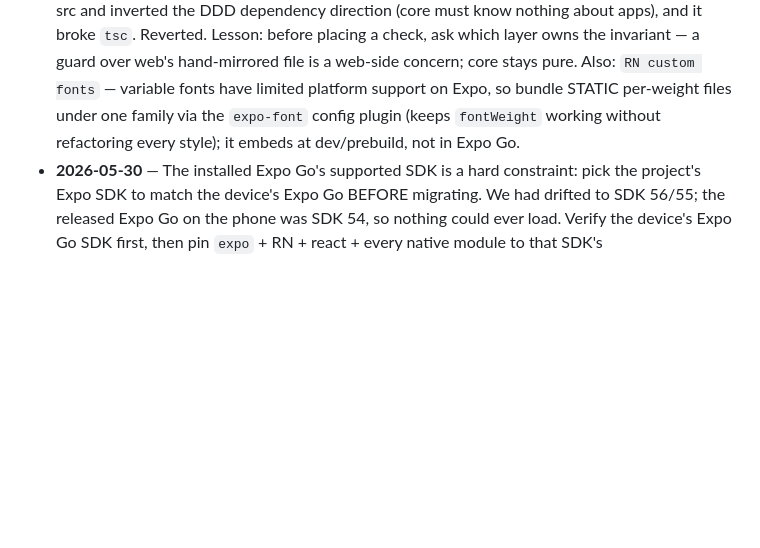
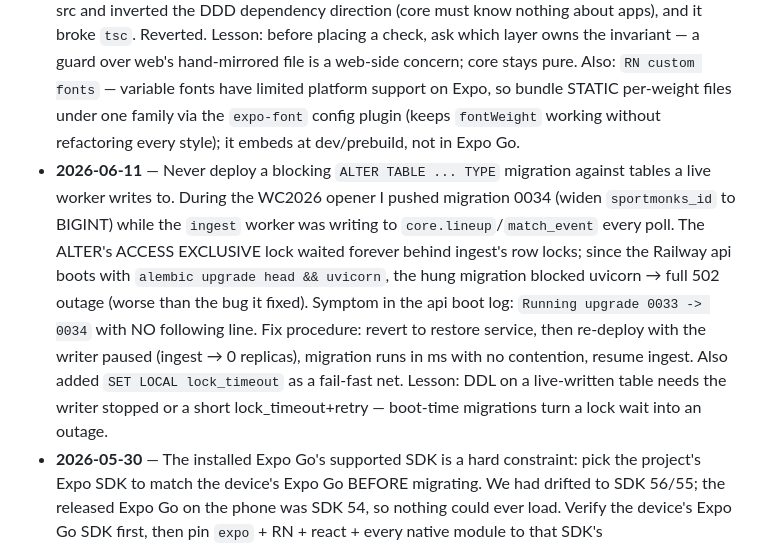
Before and after one commit to rossifed/fundxi, a Markdown page: LESSONS.md, the part around the change. Drawn GitHub-style; blank space fills up the shorter version.

Commit message:
docs(lessons): blocking migration vs live-written table caused WC opener 502
Co-Authored-By: Claude Opus 4.8 (1M context) <noreply@anthropic.com>

```diff
--- a/LESSONS.md
+++ b/LESSONS.md
@@ -8,4 +8,5 @@ One-line entries: date · what changed · why previous approach failed.
 - **2026-05-20** — When adding a UI info element (icon, badge, value) on one surface, immediately mirror it to ALL other surfaces showing the same info for the same entity, in the same commit. I added goal/card badges only to the pitch tokens (PitchView) without applying them to the list cards (RosterCard), and the user had to point it out. Extracted a shared `MatchEventBadge` component to make the symmetry structural. Memory: `ui-coherence-symmetry`.
 - **2026-05-30** — When testing Expo Go on a physical iOS device and it shows "the internet connection appears to be offline" while the phone's browser reaches the dev server and general internet works, check the **iOS Local Network permission for Expo Go FIRST** (Settings > Expo Go > Local Network). iOS blocks per-app LAN access; denied → Expo Go can't contact the dev server and mislabels it "offline" without ever making a request. I burned ~2h chasing firewall/tunnel/QR/subnet/VPN before the user found the toggle. Diagnostic signal: the dev-server log shows **zero** incoming native bundle requests — the request never leaves the phone.
 - **2026-06-01** — A cross-package parity test belongs to the package that owns the obligation, not to `packages/core`. I added a "web theme.css mirrors the palette" test inside `core/src` using `node:fs` to read `apps/web/...`; this forced node builtins into core's pure (no-node/no-DOM) src and inverted the DDD dependency direction (core must know nothing about apps), and it broke `tsc`. Reverted. Lesson: before placing a check, ask which layer owns the invariant — a guard over web's hand-mirrored file is a web-side concern; core stays pure. Also: `RN custom fonts` — variable fonts have limited platform support on Expo, so bundle STATIC per-weight files under one family via the `expo-font` config plugin (keeps `fontWeight` working without refactoring every style); it embeds at dev/prebuild, not in Expo Go.
+- **2026-06-11** — Never deploy a blocking `ALTER TABLE ... TYPE` migration against tables a live worker writes to. During the WC2026 opener I pushed migration 0034 (widen `sportmonks_id` to BIGINT) while the `ingest` worker was writing to `core.lineup`/`match_event` every poll. The ALTER's ACCESS EXCLUSIVE lock waited forever behind ingest's row locks; since the Railway api boots with `alembic upgrade head && uvicorn`, the hung migration blocked uvicorn → full 502 outage (worse than the bug it fixed). Symptom in the api boot log: `Running upgrade 0033 -> 0034` with NO following line. Fix procedure: revert to restore service, then re-deploy with the writer paused (ingest → 0 replicas), migration runs in ms with no contention, resume ingest. Also added `SET LOCAL lock_timeout` as a fail-fast net. Lesson: DDL on a live-written table needs the writer stopped or a short lock_timeout+retry — boot-time migrations turn a lock wait into an outage.
 - **2026-05-30** — The installed Expo Go's supported SDK is a hard constraint: pick the project's Expo SDK to match the device's Expo Go BEFORE migrating. We had drifted to SDK 56/55; the released Expo Go on the phone was SDK 54, so nothing could ever load. Verify the device's Expo Go SDK first, then pin `expo` + RN + react + every native module to that SDK's `bundledNativeModules.json` (don't guess versions). Also: in an npm-workspaces monorepo, npm may nest some of `expo`'s own deps under `node_modules/expo/node_modules`, so Metro's `resolver.disableHierarchicalLookup` must stay `false` or those nested deps (e.g. `expo-asset`) are unresolvable.
```
